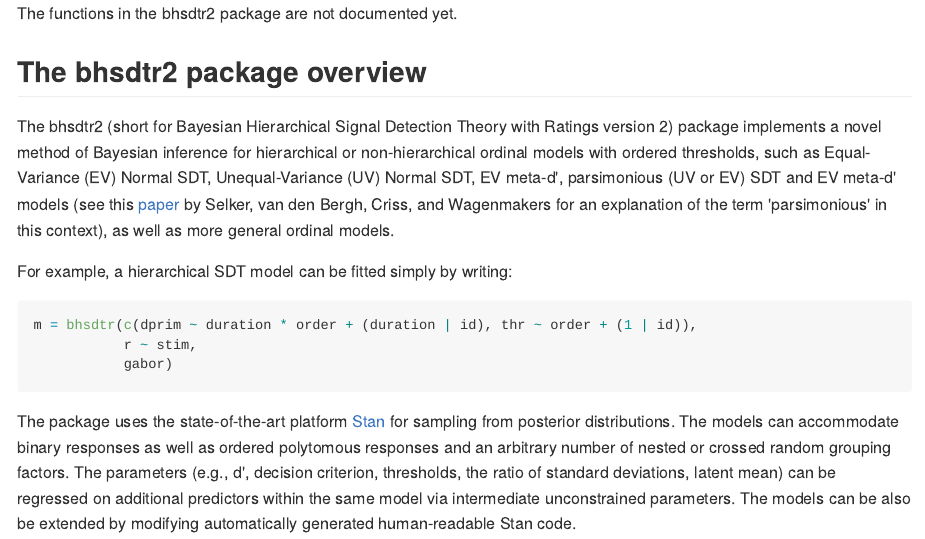
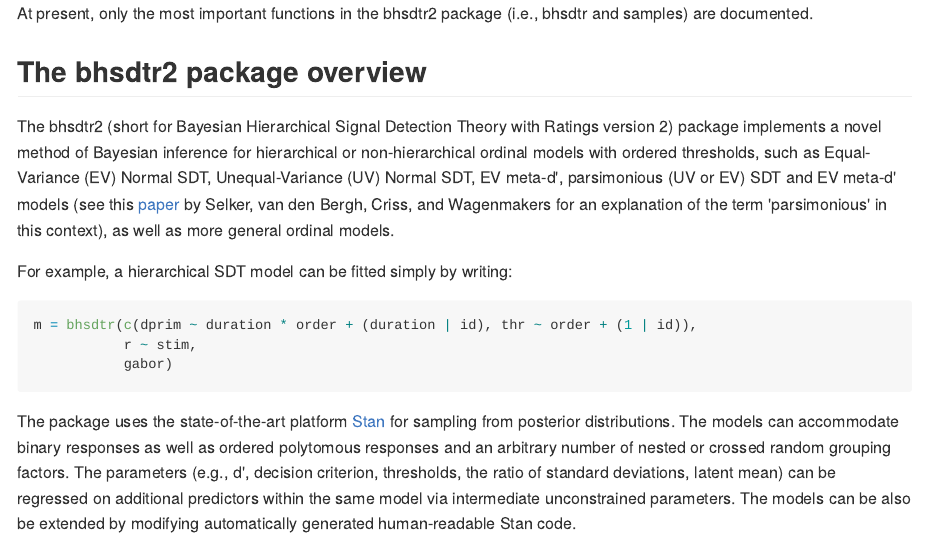
Before and after one commit to boryspaulewicz/bhsdtr2, an R Markdown document (Readme.Rmd): the page in a window 1100 px wide, from its top. The pictures show the output file Readme.md that the author committed with the source, drawn offline in the style of GitHub.

Commit message:
documentation for bhsdtr and samples

````diff
--- a/Readme.Rmd
+++ b/Readme.Rmd
@@ -10,7 +10,8 @@
                       cache.path = '~/windows/temp/bhsdtr2intro/', cache=T)
 ```
 
-The functions in the bhsdtr2 package are not documented yet.
+At present, only the most important functions in the bhsdtr2 package
+(i.e., bhsdtr and samples) are documented.
 
 ## The bhsdtr2 package overview
 
````
Also changed, not shown: R/bhsdtr.R (+67 -8 lines), R/samples.R (+15 -1 lines), Readme.md, 2 other files.
